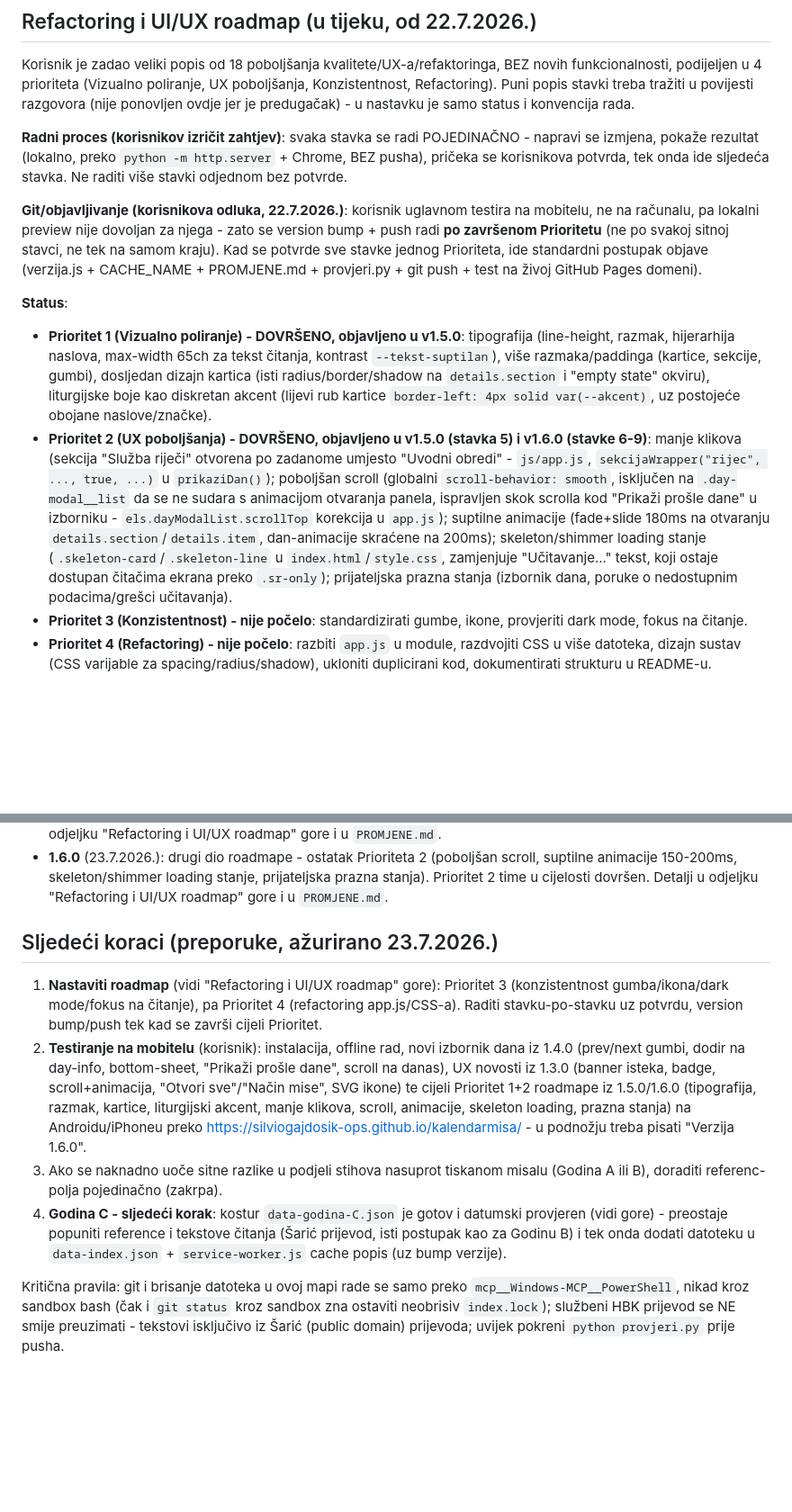
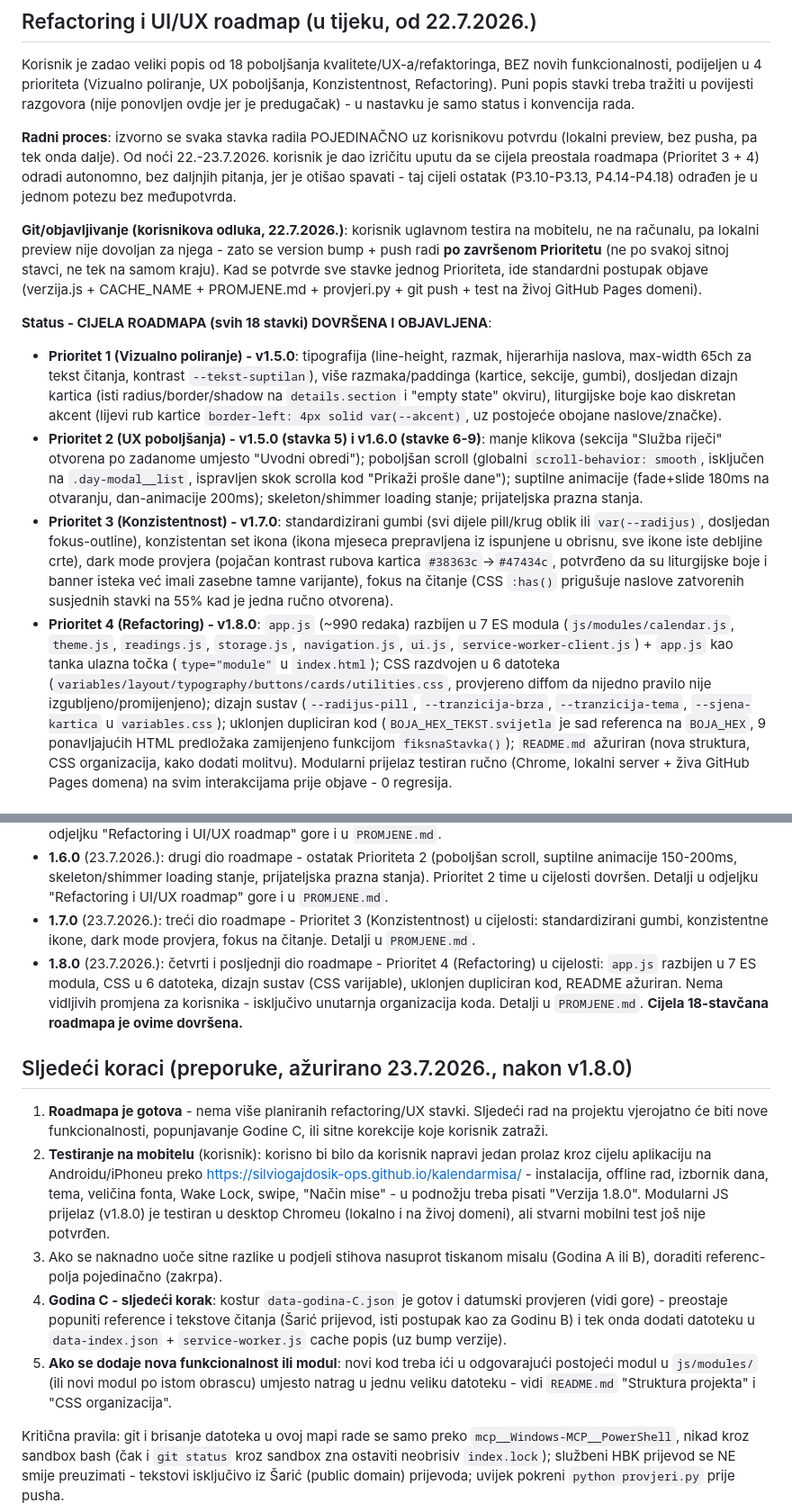
Before and after one commit to silviogajdosik-ops/kalendarmisa, a Markdown page: NASTAVAK-PROJEKTA.md, 2 parts joined by grey strips. Shown at 90% size. GitHub-like rendering; blank space fills up the shorter version.

Commit message:
Azuriraj NASTAVAK-PROJEKTA.md - roadmapa dovrsena (v1.8.0)

```diff
--- a/NASTAVAK-PROJEKTA.md
+++ b/NASTAVAK-PROJEKTA.md
@@ -97,13 +98,13 @@ Nativni `<select>` (110+ ravnih stavki, nepregledan čak i s optgroup grupiranje
 
 Korisnik je zadao veliki popis od 18 poboljšanja kvalitete/UX-a/refaktoringa, BEZ novih funkcionalnosti, podijeljen u 4 prioriteta (Vizualno poliranje, UX poboljšanja, Konzistentnost, Refactoring). Puni popis stavki treba tražiti u povijesti razgovora (nije ponovljen ovdje jer je predugačak) - u nastavku je samo status i konvencija rada.
 
-**Radni proces (korisnikov izričit zahtjev)**: svaka stavka se radi POJEDINAČNO - napravi se izmjena, pokaže rezultat (lokalno, preko `python -m http.server` + Chrome, BEZ pusha), pričeka se korisnikova potvrda, tek onda ide sljedeća stavka. Ne raditi više stavki odjednom bez potvrde.
+**Radni proces**: izvorno se svaka stavka radila POJEDINAČNO uz korisnikovu potvrdu (lokalni preview, bez pusha, pa tek onda dalje). Od noći 22.-23.7.2026. korisnik je dao izričitu uputu da se cijela preostala roadmapa (Prioritet 3 + 4) odradi autonomno, bez daljnjih pitanja, jer je otišao spavati - taj cijeli ostatak (P3.10-P3.13, P4.14-P4.18) odrađen je u jednom potezu bez međupotvrda.
 
 **Git/objavljivanje (korisnikova odluka, 22.7.2026.)**: korisnik uglavnom testira na mobitelu, ne na računalu, pa lokalni preview nije dovoljan za njega - zato se version bump + push radi **po završenom Prioritetu** (ne po svakoj sitnoj stavci, ne tek na samom kraju). Kad se potvrde sve stavke jednog Prioriteta, ide standardni postupak objave (verzija.js + CACHE_NAME + PROMJENE.md + provjeri.py + git push + test na živoj GitHub Pages domeni).
 
-**Status**:
-- **Prioritet 1 (Vizualno poliranje) - DOVRŠENO, objavljeno u v1.5.0**: tipografija (line-height, razmak, hijerarhija naslova, max-width 65ch za tekst čitanja, kontrast `--tekst-suptilan`), više razmaka/paddinga (kartice, sekcije, gumbi), dosljedan dizajn kartica (isti radius/border/shadow na `details.section` i "empty state" okviru), liturgijske boje kao diskretan akcent (lijevi rub kartice `border-left: 4px solid var(--akcent)`, uz postojeće obojane naslove/značke).
-- **Prioritet 2 (UX poboljšanja) - DOVRŠENO, objavljeno u v1.5.0 (stavka 5) i v1.6.0 (stavke 6-9)**: manje klikova (sekcija "Služba riječi" otvorena po zadanome umjesto "Uvodni obredi" - `js/app.js`, `sekcijaWrapper("rijec", ..., true, ...)` u `prikaziDan()`); poboljšan scroll (globalni `scroll-behavior: smooth`, isključen na `.day-modal__list` da se ne sudara s animacijom otvaranja panela, ispravljen skok scrolla kod "Prikaži prošle dane" u izborniku - `els.dayModalList.scrollTop` korekcija u `app.js`); suptilne animacije (fade+slide 180ms na otvaranju `details.section`/`details.item`, dan-animacije skraćene na 200ms); skeleton/shimmer loading stanje (`.skeleton-card`/`.skeleton-line` u `index.html`/`style.css`, zamjenjuje "Učitavanje..." tekst, koji ostaje dostupan čitačima ekrana preko `.sr-only`); prijateljska prazna stanja (izbornik dana, poruke o nedostupnim podacima/grešci učitavanja).
-- **Prioritet 3 (Konzistentnost) - nije počelo**: standardizirati gumbe, ikone, provjeriti dark mode, fokus na čitanje.
-- **Prioritet 4 (Refactoring) - nije počelo**: razbiti `app.js` u module, razdvojiti CSS u više datoteka, dizajn sustav (CSS varijable za spacing/radius/shadow), ukloniti duplicirani kod, dokumentirati strukturu u README-u.
+**Status - CIJELA ROADMAPA (svih 18 stavki) DOVRŠENA I OBJAVLJENA**:
+- **Prioritet 1 (Vizualno poliranje) - v1.5.0**: tipografija (line-height, razmak, hijerarhija naslova, max-width 65ch za tekst čitanja, kontrast `--tekst-suptilan`), više razmaka/paddinga (kartice, sekcije, gumbi), dosljedan dizajn kartica (isti radius/border/shadow na `details.section` i "empty state" okviru), liturgijske boje kao diskretan akcent (lijevi rub kartice `border-left: 4px solid var(--akcent)`, uz postojeće obojane naslove/značke).
+- **Prioritet 2 (UX poboljšanja) - v1.5.0 (stavka 5) i v1.6.0 (stavke 6-9)**: manje klikova (sekcija "Služba riječi" otvorena po zadanome umjesto "Uvodni obredi"); poboljšan scroll (globalni `scroll-behavior: smooth`, isključen na `.day-modal__list`, ispravljen skok scrolla kod "Prikaži prošle dane"); suptilne animacije (fade+slide 180ms na otvaranju, dan-animacije 200ms); skeleton/shimmer loading stanje; prijateljska prazna stanja.
+- **Prioritet 3 (Konzistentnost) - v1.7.0**: standardizirani gumbi (svi dijele pill/krug oblik ili `var(--radijus)`, dosljedan fokus-outline), konzistentan set ikona (ikona mjeseca prepravljena iz ispunjene u obrisnu, sve ikone iste debljine crte), dark mode provjera (pojačan kontrast rubova kartica `#38363c`→`#47434c`, potvrđeno da su liturgijske boje i banner isteka već imali zasebne tamne varijante), fokus na čitanje (CSS `:has()` prigušuje naslove zatvorenih susjednih stavki na 55% kad je jedna ručno otvorena).
+- **Prioritet 4 (Refactoring) - v1.8.0**: `app.js` (~990 redaka) razbijen u 7 ES modula (`js/modules/calendar.js`, `theme.js`, `readings.js`, `storage.js`, `navigation.js`, `ui.js`, `service-worker-client.js`) + `app.js` kao tanka ulazna točka (`type="module"` u `index.html`); CSS razdvojen u 6 datoteka (`variables/layout/typography/buttons/cards/utilities.css`, provjereno diffom da nijedno pravilo nije izgubljeno/promijenjeno); dizajn sustav (`--radijus-pill`, `--tranzicija-brza`, `--tranzicija-tema`, `--sjena-kartica` u `variables.css`); uklonjen dupliciran kod (`BOJA_HEX_TEKST.svijetla` je sad referenca na `BOJA_HEX`, 9 ponavljajućih HTML predložaka zamijenjeno funkcijom `fiksnaStavka()`); `README.md` ažuriran (nova struktura, CSS organizacija, kako dodati molitvu). Modularni prijelaz testiran ručno (Chrome, lokalni server + živa GitHub Pages domena) na svim interakcijama prije objave - 0 regresija.
 
@@ -121,13 +122,16 @@ Aplikacija koristi semantičko verzioniranje **X.Y.Z**, vidljivo korisniku u pod
 - **1.4.0** (21.7.2026.): nativni `<select>` (čak i s optgroup grupiranjem iz 1.3.0 i dalje nepregledan) potpuno uklonjen - zamijenjen prev/next gumbima uz "Danas" i modalom (bottom-sheet) koji se otvara dodirom na day-info traku, grupiran po mjesecima, s prošlim danima sklopljenim po zadanome. Detalji u odjeljku "Novi izbornik dana - verzija 1.4.0" gore.
 - **1.5.0** (22.7.2026.): prvi dio refactoring/UI-UX roadmape (bez novih funkcionalnosti) - Prioritet 1 (Vizualno poliranje) u cijelosti + stavka 5 Prioriteta 2 (manje klikova - "Služba riječi" otvorena po zadanome). Detalji u odjeljku "Refactoring i UI/UX roadmap" gore i u `PROMJENE.md`.
 - **1.6.0** (23.7.2026.): drugi dio roadmape - ostatak Prioriteta 2 (poboljšan scroll, suptilne animacije 150-200ms, skeleton/shimmer loading stanje, prijateljska prazna stanja). Prioritet 2 time u cijelosti dovršen. Detalji u odjeljku "Refactoring i UI/UX roadmap" gore i u `PROMJENE.md`.
+- **1.7.0** (23.7.2026.): treći dio roadmape - Prioritet 3 (Konzistentnost) u cijelosti: standardizirani gumbi, konzistentne ikone, dark mode provjera, fokus na čitanje. Detalji u `PROMJENE.md`.
+- **1.8.0** (23.7.2026.): četvrti i posljednji dio roadmape - Prioritet 4 (Refactoring) u cijelosti: `app.js` razbijen u 7 ES modula, CSS u 6 datoteka, dizajn sustav (CSS varijable), uklonjen dupliciran kod, README ažuriran. Nema vidljivih promjena za korisnika - isključivo unutarnja organizacija koda. Detalji u `PROMJENE.md`. **Cijela 18-stavčana roadmapa je ovime dovršena.**
 
-## Sljedeći koraci (preporuke, ažurirano 23.7.2026.)
+## Sljedeći koraci (preporuke, ažurirano 23.7.2026., nakon v1.8.0)
 
-1. **Nastaviti roadmap** (vidi "Refactoring i UI/UX roadmap" gore): Prioritet 3 (konzistentnost gumba/ikona/dark mode/fokus na čitanje), pa Prioritet 4 (refactoring app.js/CSS-a). Raditi stavku-po-stavku uz potvrdu, version bump/push tek kad se završi cijeli Prioritet.
-2. **Testiranje na mobitelu** (korisnik): instalacija, offline rad, novi izbornik dana iz 1.4.0 (prev/next gumbi, dodir na day-info, bottom-sheet, "Prikaži prošle dane", scroll na danas), UX novosti iz 1.3.0 (banner isteka, badge, scroll+animacija, "Otvori sve"/"Način mise", SVG ikone) te cijeli Prioritet 1+2 roadmape iz 1.5.0/1.6.0 (tipografija, razmak, kartice, liturgijski akcent, manje klikova, scroll, animacije, skeleton loading, prazna stanja) na Androidu/iPhoneu preko https://silviogajdosik-ops.github.io/kalendarmisa/ - u podnožju treba pisati "Verzija 1.6.0".
+1. **Roadmapa je gotova** - nema više planiranih refactoring/UX stavki. Sljedeći rad na projektu vjerojatno će biti nove funkcionalnosti, popunjavanje Godine C, ili sitne korekcije koje korisnik zatraži.
+2. **Testiranje na mobitelu** (korisnik): korisno bi bilo da korisnik napravi jedan prolaz kroz cijelu aplikaciju na Androidu/iPhoneu preko https://silviogajdosik-ops.github.io/kalendarmisa/ - instalacija, offline rad, izbornik dana, tema, veličina fonta, Wake Lock, swipe, "Način mise" - u podnožju treba pisati "Verzija 1.8.0". Modularni JS prijelaz (v1.8.0) je testiran u desktop Chromeu (lokalno i na živoj domeni), ali stvarni mobilni test još nije potvrđen.
 3. Ako se naknadno uoče sitne razlike u podjeli stihova nasuprot tiskanom misalu (Godina A ili B), doraditi referenc-polja pojedinačno (zakrpa).
 4. **Godina C - sljedeći korak**: kostur `data-godina-C.json` je gotov i datumski provjeren (vidi gore) - preostaje popuniti reference i tekstove čitanja (Šarić prijevod, isti postupak kao za Godinu B) i tek onda dodati datoteku u `data-index.json` + `service-worker.js` cache popis (uz bump verzije).
+5. **Ako se dodaje nova funkcionalnost ili modul**: novi kod treba ići u odgovarajući postojeći modul u `js/modules/` (ili novi modul po istom obrascu) umjesto natrag u jednu veliku datoteku - vidi `README.md` "Struktura projekta" i "CSS organizacija".
 
 Kritična pravila: git i brisanje datoteka u ovoj mapi rade se samo preko `mcp__Windows-MCP__PowerShell`, nikad kroz sandbox bash (čak i `git status` kroz sandbox zna ostaviti neobrisiv `index.lock`); službeni HBK prijevod se NE smije preuzimati - tekstovi isključivo iz Šarić (public domain) prijevoda; uvijek pokreni `python provjeri.py` prije pusha.
 
```
Also changed, not shown: other parts of NASTAVAK-PROJEKTA.md (+5 -4 lines).
